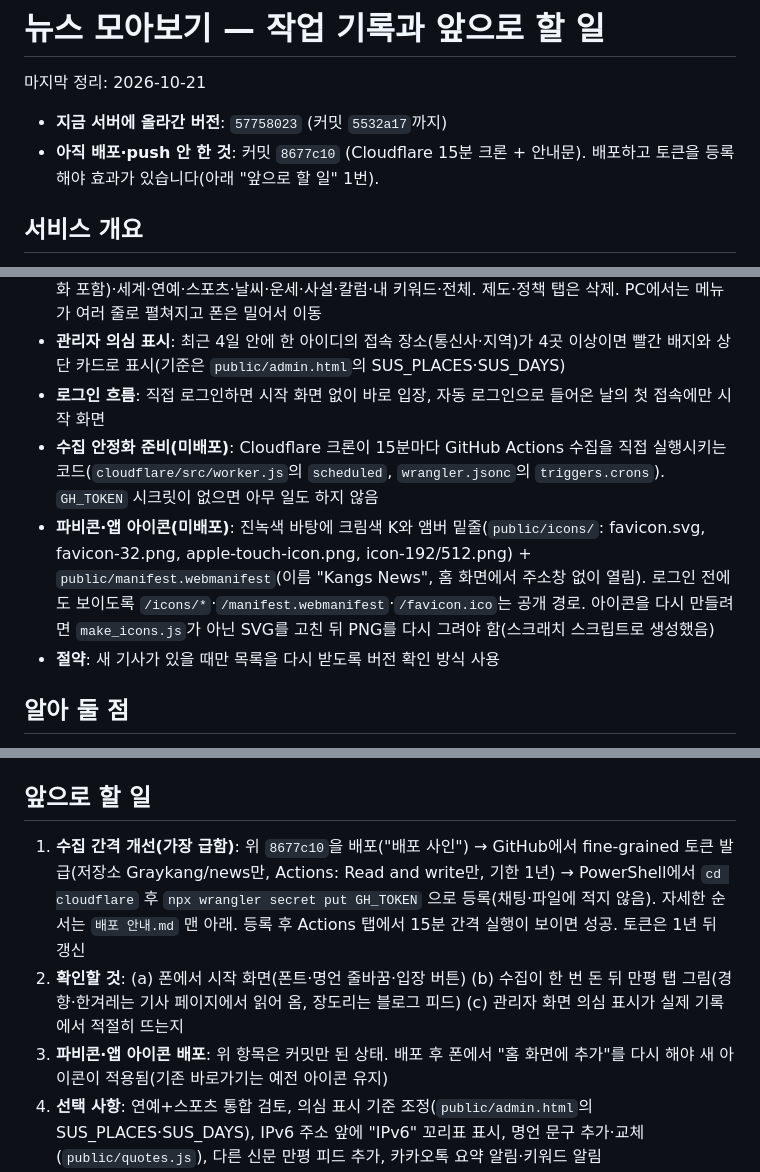
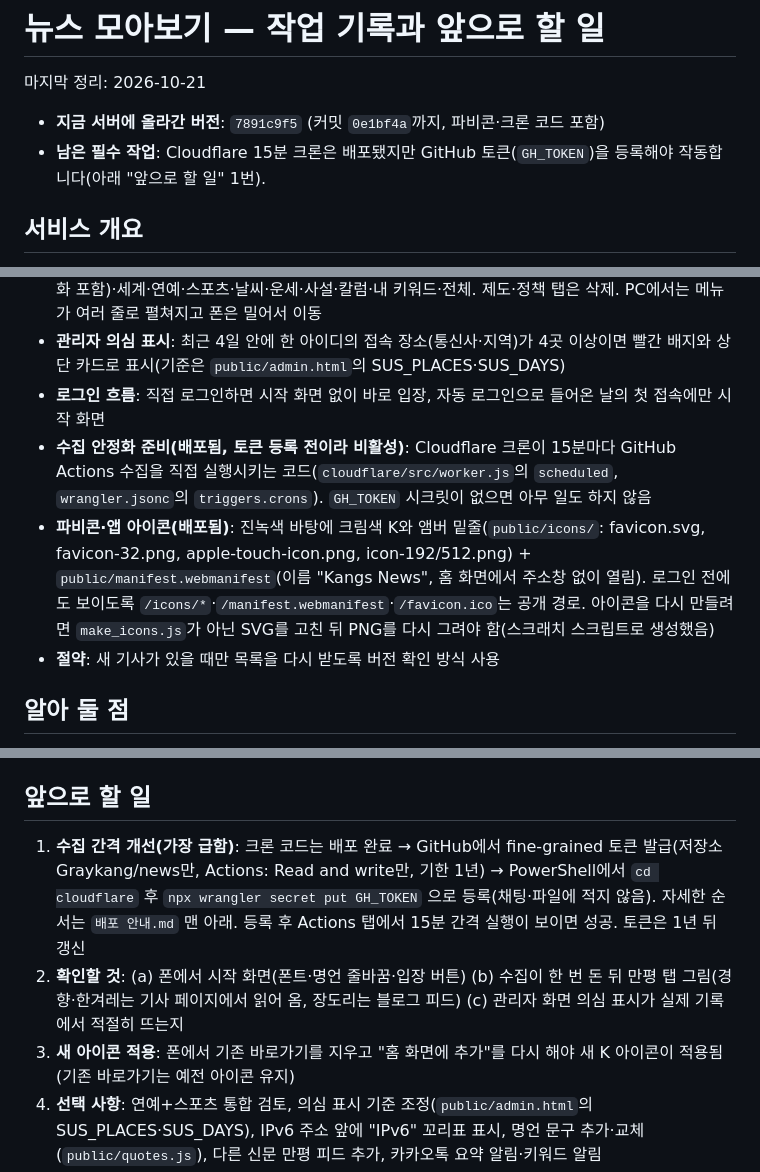
Before and after one commit to Graykang/news, a Markdown page: 작업 기록.md, 3 parts joined by grey strips. Rendered like a GitHub page.

Commit message:
작업 기록 갱신(배포 버전)
Co-Authored-By: Claude Sonnet 5.5 <noreply@anthropic.com>

```diff
--- a/작업 기록.md
+++ b/작업 기록.md
@@ -1,8 +1,8 @@
 # 뉴스 모아보기 — 작업 기록과 앞으로 할 일
 
 마지막 정리: 2026-10-21
-- **지금 서버에 올라간 버전**: `57758023` (커밋 `5532a17`까지)
-- **아직 배포·push 안 한 것**: 커밋 `8677c10` (Cloudflare 15분 크론 + 안내문). 배포하고 토큰을 등록해야 효과가 있습니다(아래 "앞으로 할 일" 1번).
+- **지금 서버에 올라간 버전**: `7891c9f5` (커밋 `0e1bf4a`까지, 파비콘·크론 코드 포함)
+- **남은 필수 작업**: Cloudflare 15분 크론은 배포됐지만 GitHub 토큰(`GH_TOKEN`)을 등록해야 작동합니다(아래 "앞으로 할 일" 1번).
 
 ## 서비스 개요
 - 광고 없는 가족용 뉴스 리더. 주소: https://news.kangs.workers.dev (아이디·비밀번호 로그인, 관리자가 발급한 계정만)
@@ -22,8 +22,8 @@
 - **탭 정리(13개, 만평 추가로 14개)**: 경제(금융·기업 포함)·증권·부동산·IT과학·정치·사회(교육·생활문화 포함)·세계·연예·스포츠·날씨·운세·사설·칼럼·내 키워드·전체. 제도·정책 탭은 삭제. PC에서는 메뉴가 여러 줄로 펼쳐지고 폰은 밀어서 이동
 - **관리자 의심 표시**: 최근 4일 안에 한 아이디의 접속 장소(통신사·지역)가 4곳 이상이면 빨간 배지와 상단 카드로 표시(기준은 `public/admin.html`의 SUS_PLACES·SUS_DAYS)
 - **로그인 흐름**: 직접 로그인하면 시작 화면 없이 바로 입장, 자동 로그인으로 들어온 날의 첫 접속에만 시작 화면
-- **수집 안정화 준비(미배포)**: Cloudflare 크론이 15분마다 GitHub Actions 수집을 직접 실행시키는 코드(`cloudflare/src/worker.js`의 `scheduled`, `wrangler.jsonc`의 `triggers.crons`). `GH_TOKEN` 시크릿이 없으면 아무 일도 하지 않음
-- **파비콘·앱 아이콘(미배포)**: 진녹색 바탕에 크림색 K와 앰버 밑줄(`public/icons/`: favicon.svg, favicon-32.png, apple-touch-icon.png, icon-192/512.png) + `public/manifest.webmanifest`(이름 "Kangs News", 홈 화면에서 주소창 없이 열림). 로그인 전에도 보이도록 `/icons/*`·`/manifest.webmanifest`·`/favicon.ico`는 공개 경로. 아이콘을 다시 만들려면 `make_icons.js`가 아닌 SVG를 고친 뒤 PNG를 다시 그려야 함(스크래치 스크립트로 생성했음)
+- **수집 안정화 준비(배포됨, 토큰 등록 전이라 비활성)**: Cloudflare 크론이 15분마다 GitHub Actions 수집을 직접 실행시키는 코드(`cloudflare/src/worker.js`의 `scheduled`, `wrangler.jsonc`의 `triggers.crons`). `GH_TOKEN` 시크릿이 없으면 아무 일도 하지 않음
+- **파비콘·앱 아이콘(배포됨)**: 진녹색 바탕에 크림색 K와 앰버 밑줄(`public/icons/`: favicon.svg, favicon-32.png, apple-touch-icon.png, icon-192/512.png) + `public/manifest.webmanifest`(이름 "Kangs News", 홈 화면에서 주소창 없이 열림). 로그인 전에도 보이도록 `/icons/*`·`/manifest.webmanifest`·`/favicon.ico`는 공개 경로. 아이콘을 다시 만들려면 `make_icons.js`가 아닌 SVG를 고친 뒤 PNG를 다시 그려야 함(스크래치 스크립트로 생성했음)
 - **절약**: 새 기사가 있을 때만 목록을 다시 받도록 버전 확인 방식 사용
 
 ## 알아 둘 점
@@ -36,8 +36,8 @@
 - 비밀번호·토큰 등 비밀 값은 git에 넣지 않습니다(`users.json`, `.secret`, `.dev.vars` 등은 제외됨).
 
 ## 앞으로 할 일
-1. **수집 간격 개선(가장 급함)**: 위 `8677c10`을 배포("배포 사인") → GitHub에서 fine-grained 토큰 발급(저장소 Graykang/news만, Actions: Read and write만, 기한 1년) → PowerShell에서 `cd cloudflare` 후 `npx wrangler secret put GH_TOKEN` 으로 등록(채팅·파일에 적지 않음). 자세한 순서는 `배포 안내.md` 맨 아래. 등록 후 Actions 탭에서 15분 간격 실행이 보이면 성공. 토큰은 1년 뒤 갱신
+1. **수집 간격 개선(가장 급함)**: 크론 코드는 배포 완료 → GitHub에서 fine-grained 토큰 발급(저장소 Graykang/news만, Actions: Read and write만, 기한 1년) → PowerShell에서 `cd cloudflare` 후 `npx wrangler secret put GH_TOKEN` 으로 등록(채팅·파일에 적지 않음). 자세한 순서는 `배포 안내.md` 맨 아래. 등록 후 Actions 탭에서 15분 간격 실행이 보이면 성공. 토큰은 1년 뒤 갱신
 2. **확인할 것**: (a) 폰에서 시작 화면(폰트·명언 줄바꿈·입장 버튼) (b) 수집이 한 번 돈 뒤 만평 탭 그림(경향·한겨레는 기사 페이지에서 읽어 옴, 장도리는 블로그 피드) (c) 관리자 화면 의심 표시가 실제 기록에서 적절히 뜨는지
-3. **파비콘·앱 아이콘 배포**: 위 항목은 커밋만 된 상태. 배포 후 폰에서 "홈 화면에 추가"를 다시 해야 새 아이콘이 적용됨(기존 바로가기는 예전 아이콘 유지)
+3. **새 아이콘 적용**: 폰에서 기존 바로가기를 지우고 "홈 화면에 추가"를 다시 해야 새 K 아이콘이 적용됨(기존 바로가기는 예전 아이콘 유지)
 4. **선택 사항**: 연예+스포츠 통합 검토, 의심 표시 기준 조정(`public/admin.html`의 SUS_PLACES·SUS_DAYS), IPv6 주소 앞에 "IPv6" 꼬리표 표시, 명언 문구 추가·교체(`public/quotes.js`), 다른 신문 만평 피드 추가, 카카오톡 요약 알림·키워드 알림
 5. **별도 프로젝트**: 주식 공시·차트 포착 앱(이 뉴스 앱과는 분리해서 진행)
```
